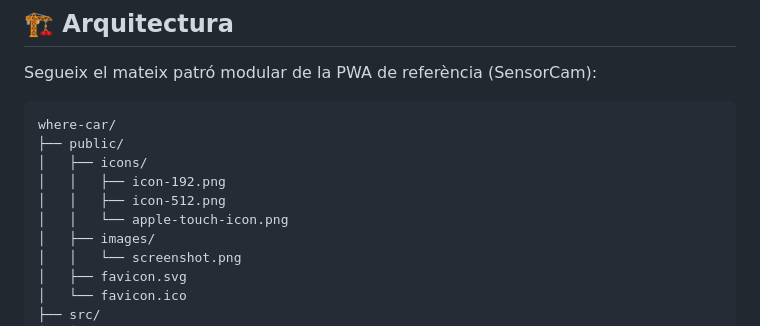
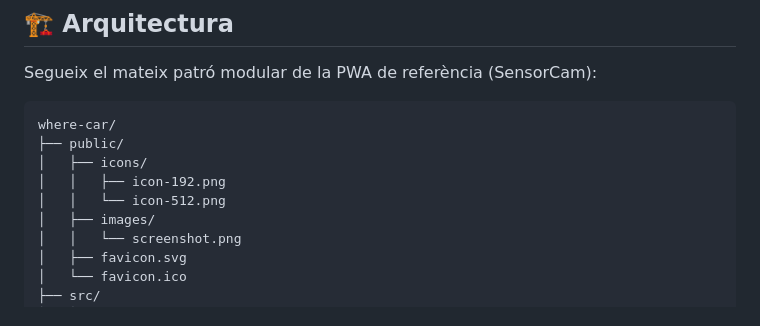
Before and after one commit to mmili24/where-car, a Markdown page: README.md, the part around the change. Drawn GitHub-style.

Commit message:
Fix indentation in README file structure

```diff
--- a/README.md
+++ b/README.md
@@ -27,8 +27,7 @@ where-car/
 ├── public/
 │   ├── icons/
 │   │   ├── icon-192.png
-│   │   ├── icon-512.png
-│   │   └── apple-touch-icon.png
+│   │   └── icon-512.png
 │   ├── images/
 │   │   └── screenshot.png
 │   ├── favicon.svg
```
